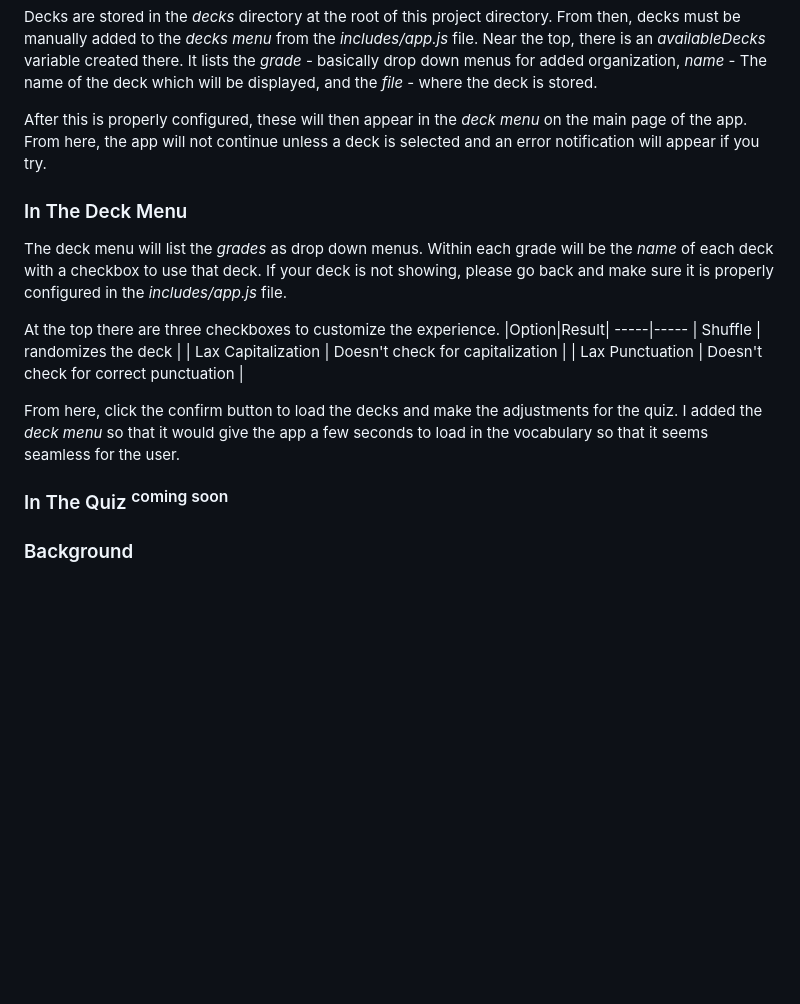
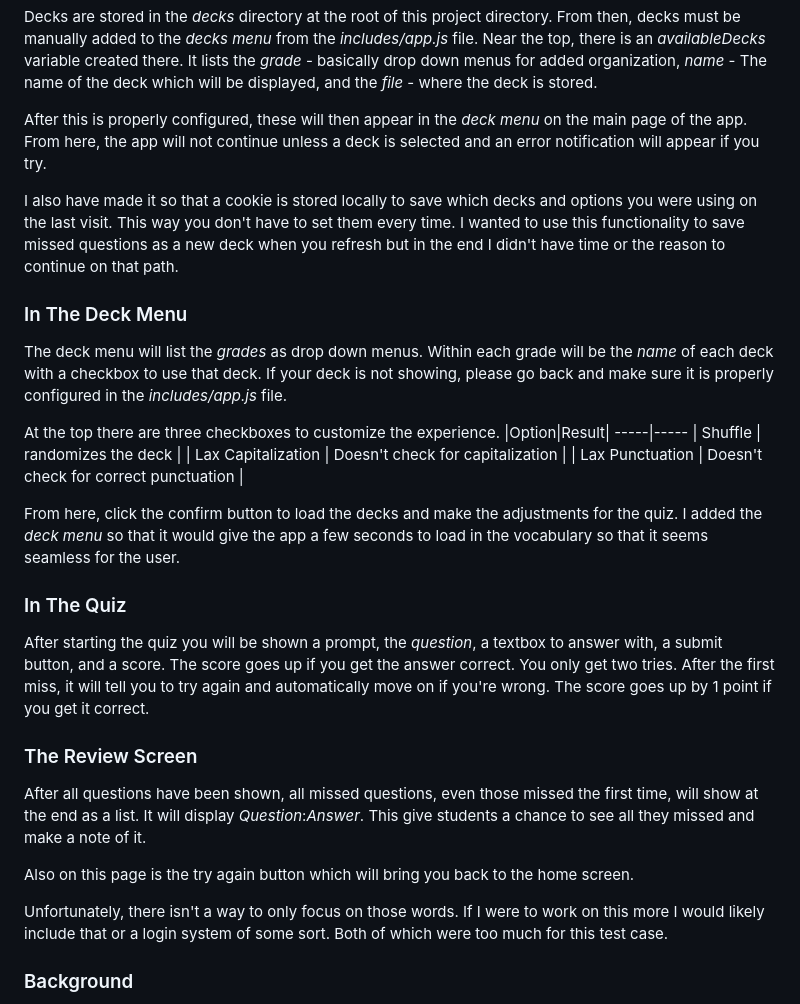
Before and after one commit to KentuckyFriedRice/vocabQuiz, a Markdown page: README.md, the part around the change. Drawn GitHub-style; blank space fills up the shorter version.

Commit message:
Update README.md
Added "In The Quiz" and "The Review Screen" sections

```diff
--- a/README.md
+++ b/README.md
@@ -6,6 +6,8 @@ This is a web app as a basic flashcard web app where you must type the answer **
 Decks are stored in the *decks* directory at the root of this project directory. From then, decks must be manually added to the *decks menu* from the *includes/app.js* file. Near the top, there is an *availableDecks* variable created there. It lists the *grade* - basically drop down menus for added organization, *name* - The name of the deck which will be displayed, and the *file* - where the deck is stored.
 
 After this is properly configured, these will then appear in the *deck menu* on the main page of the app. From here, the app will not continue unless a deck is selected and an error notification will appear if you try.
+
+I also have made it so that a cookie is stored locally to save which decks and options you were using on the last visit. This way you don't have to set them every time. I wanted to use this functionality to save missed questions as a new deck when you refresh but in the end I didn't have time or the reason to continue on that path.
 
 ### In The Deck Menu
 The deck menu will list the *grades* as drop down menus. Within each grade will be the *name* of each deck with a checkbox to use that deck. If your deck is not showing, please go back and make sure it is properly configured in the *includes/app.js* file.
@@ -19,7 +21,15 @@ At the top there are three checkboxes to customize the experience.
 
 From here, click the confirm button to load the decks and make the adjustments for the quiz. I added the *deck menu* so that it would give the app a few seconds to load in the vocabulary so that it seems seamless for the user.
 
-### In The Quiz <sup>coming soon</sup>
+### In The Quiz
+After starting the quiz you will be shown a prompt, the *question*, a textbox to answer with, a submit button, and a score. The score goes up if you get the answer correct. You only get two tries. After the first miss, it will tell you to try again and automatically move on if you're wrong. The score goes up by 1 point if you get it correct.
+
+### The Review Screen
+After all questions have been shown, all missed questions, even those missed the first time, will show at the end as a list. It will display *Question*:*Answer*. This give students a chance to see all they missed and make a note of it.
+
+Also on this page is the try again button which will bring you back to the home screen.
+
+Unfortunately, there isn't a way to only focus on those words. If I were to work on this more I would likely include that or a login system of some sort. Both of which were too much for this test case.
 
 ### Background
 This is a small web app I made for my class to study vocab using typing instead of writing. It was difficult to find a site that was free and met my requirements.
```
